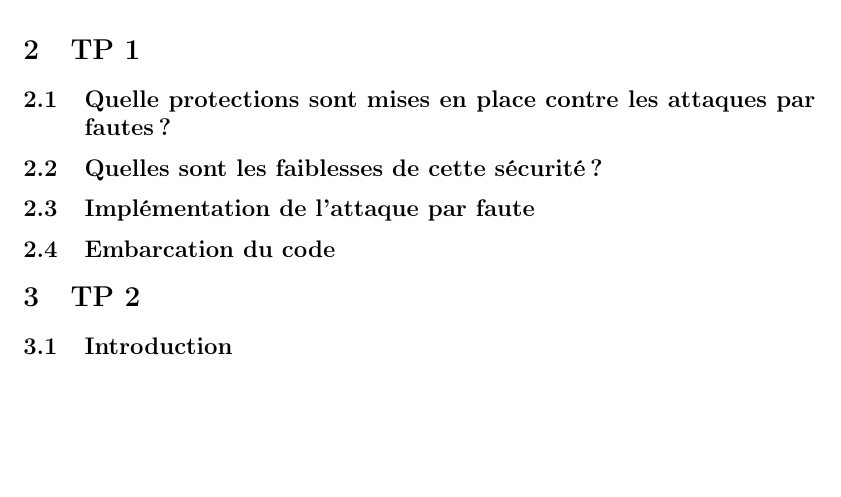
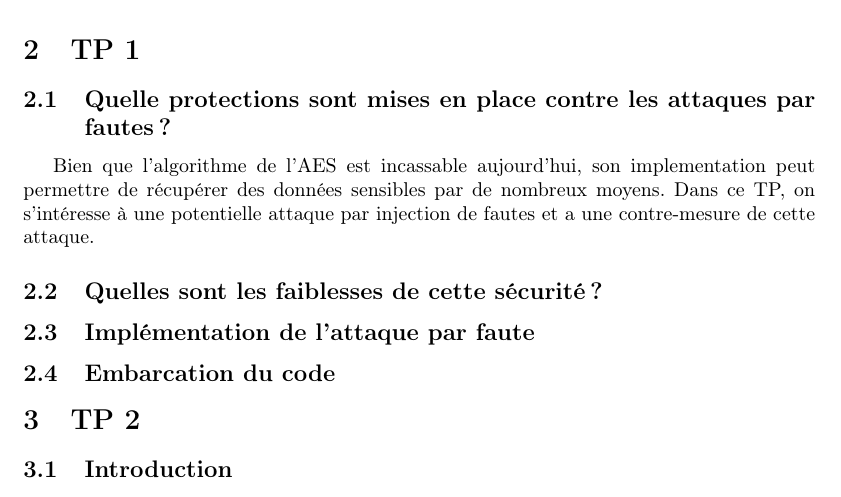
Before and after one commit to LucasMahieu/TP_secu, a LaTeX document (main.tex, which reads struct/tp1.tex): part of page 3 of 8, cut so that both start at the same text, the shorter picture padded with empty space. Compiled offline with pdfLaTeX.

```diff
--- a/struct/tp1.tex
+++ b/struct/tp1.tex
@@ -1,4 +1,7 @@
 \subsection{Quelle protections sont mises en place contre les attaques par fautes ?}
+
+Bien que l'algorithme de l'AES est incassable aujourd'hui, son implementation peut permettre de récupérer des données sensibles par de nombreux moyens.
+Dans ce TP, on s'intéresse à une potentielle attaque par injection de fautes et a une contre-mesure de cette attaque.
 
 
 \subsection{Quelles sont les faiblesses de cette sécurité ?}
```
